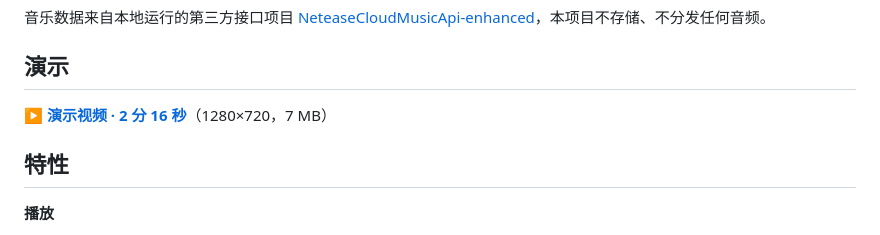
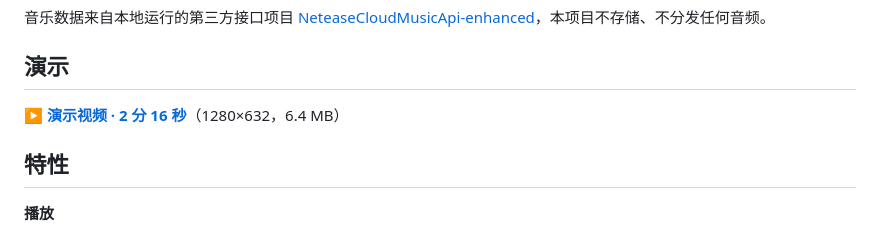
Before and after one commit to GITHUB-ASTRONAUT/CloudMusic-BLOG, a Markdown page: README.md, the part around the change. Rendered like a GitHub page.

Commit message:
docs: 同步演示视频规格

```diff
--- a/README.md
+++ b/README.md
@@ -6,7 +6,7 @@
 
 ## 演示
 
-▶ **[演示视频 · 2 分 16 秒](docs/demo.mp4)**（1280×720，7 MB）
+▶ **[演示视频 · 2 分 16 秒](docs/demo.mp4)**（1280×632，6.4 MB）
 
 ## 特性
 
```
